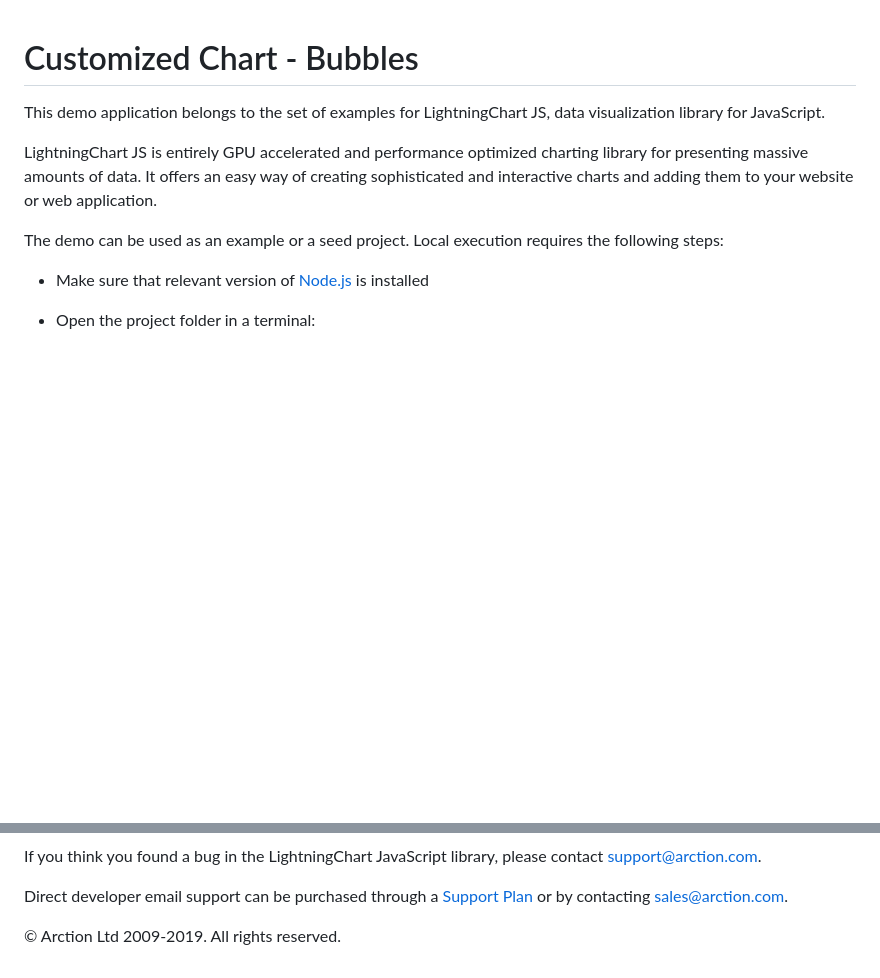
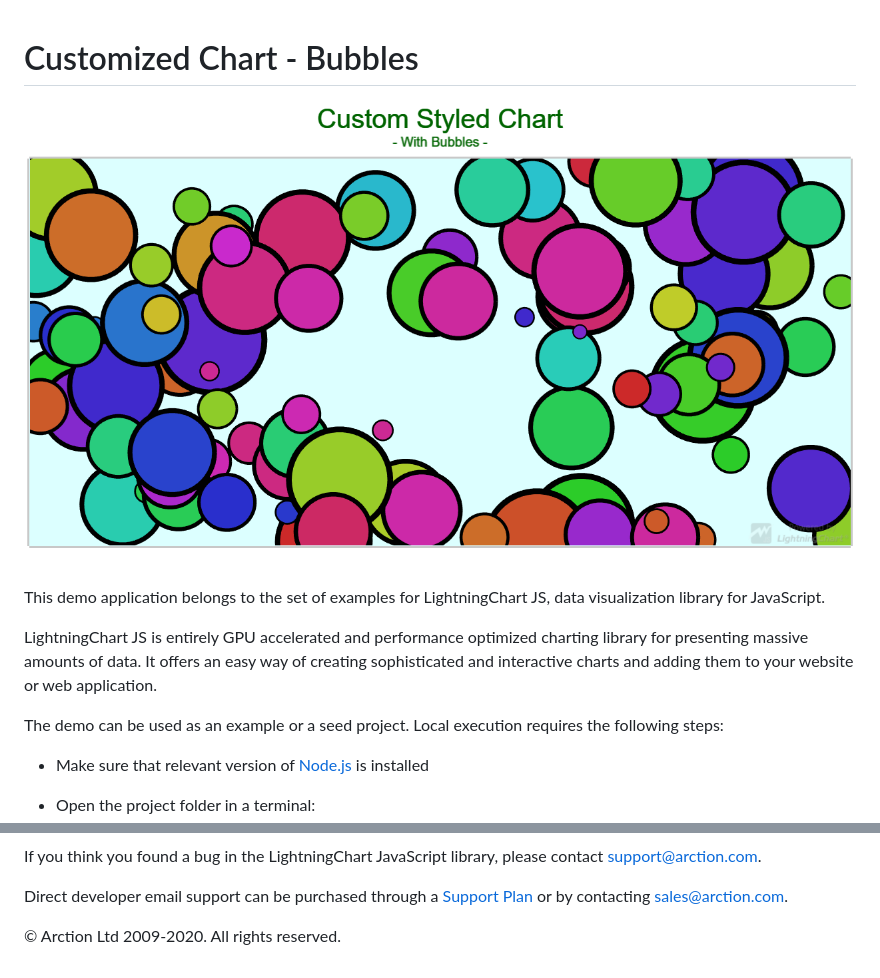
Before and after one commit to Arction/lcjs-example-0705-customChartBubbles, a Markdown page: README.md, 2 parts joined by grey strips. GitHub-like rendering; pictures changed too: custom.png (added); blank space fills up the shorter version.

Commit message:
Update examples

```diff
--- a/README.md
+++ b/README.md
@@ -1,4 +1,6 @@
 # Customized Chart - Bubbles
+
+![Customized Chart - Bubbles](custom.png)
 
 This demo application belongs to the set of examples for LightningChart JS, data visualization library for JavaScript.
 
@@ -61,7 +63,7 @@ Direct developer email support can be purchased through a [Support Plan][4] or b
 [3]: https://stackoverflow.com/questions/tagged/lightningchart
 [4]: https://www.arction.com/support-services/
 
-© Arction Ltd 2009-2019. All rights reserved.
+© Arction Ltd 2009-2020. All rights reserved.
 
 
 [ChartXY]: https://www.arction.com/lightningchart-js-api-documentation/v1.2.0/classes/chartxy.html
```
